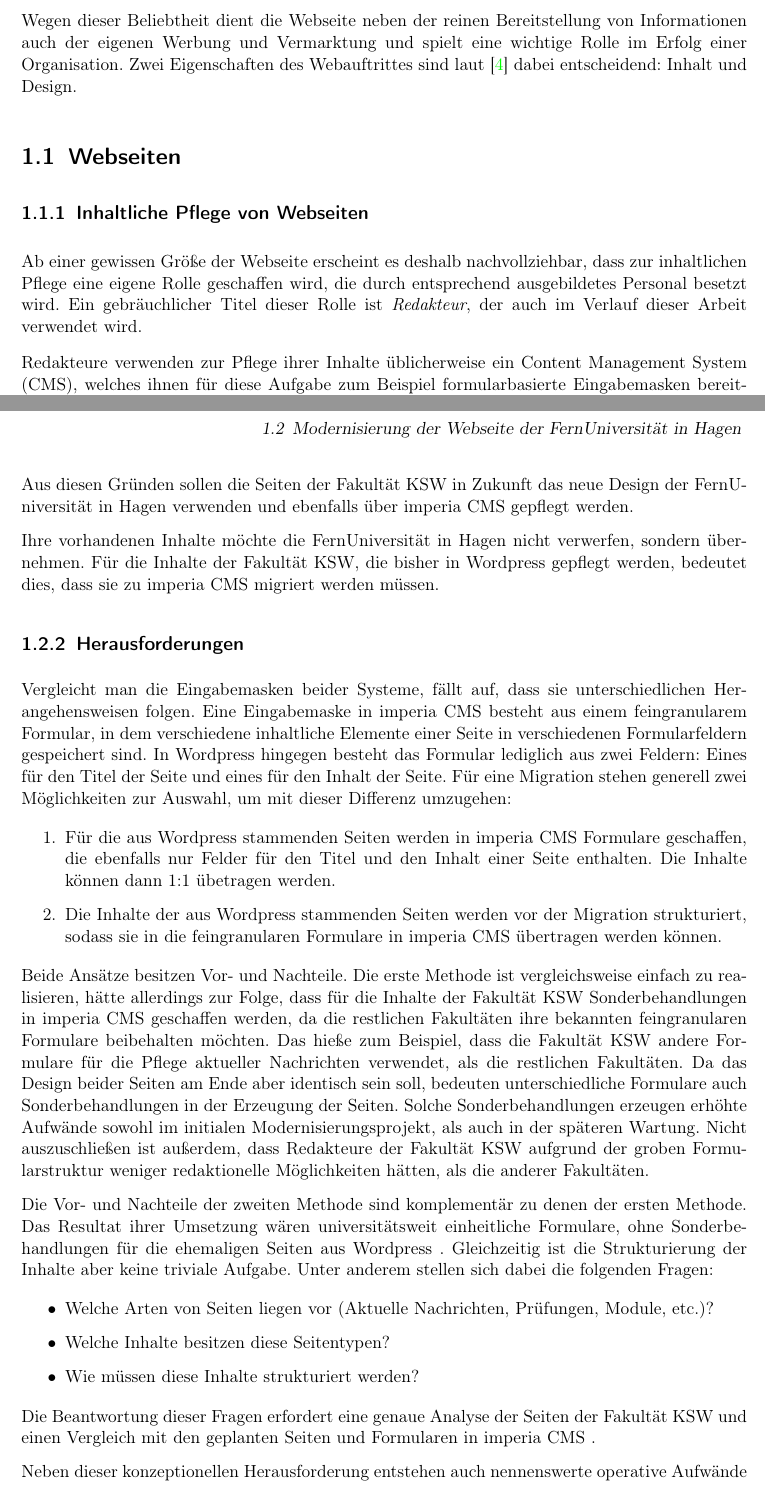
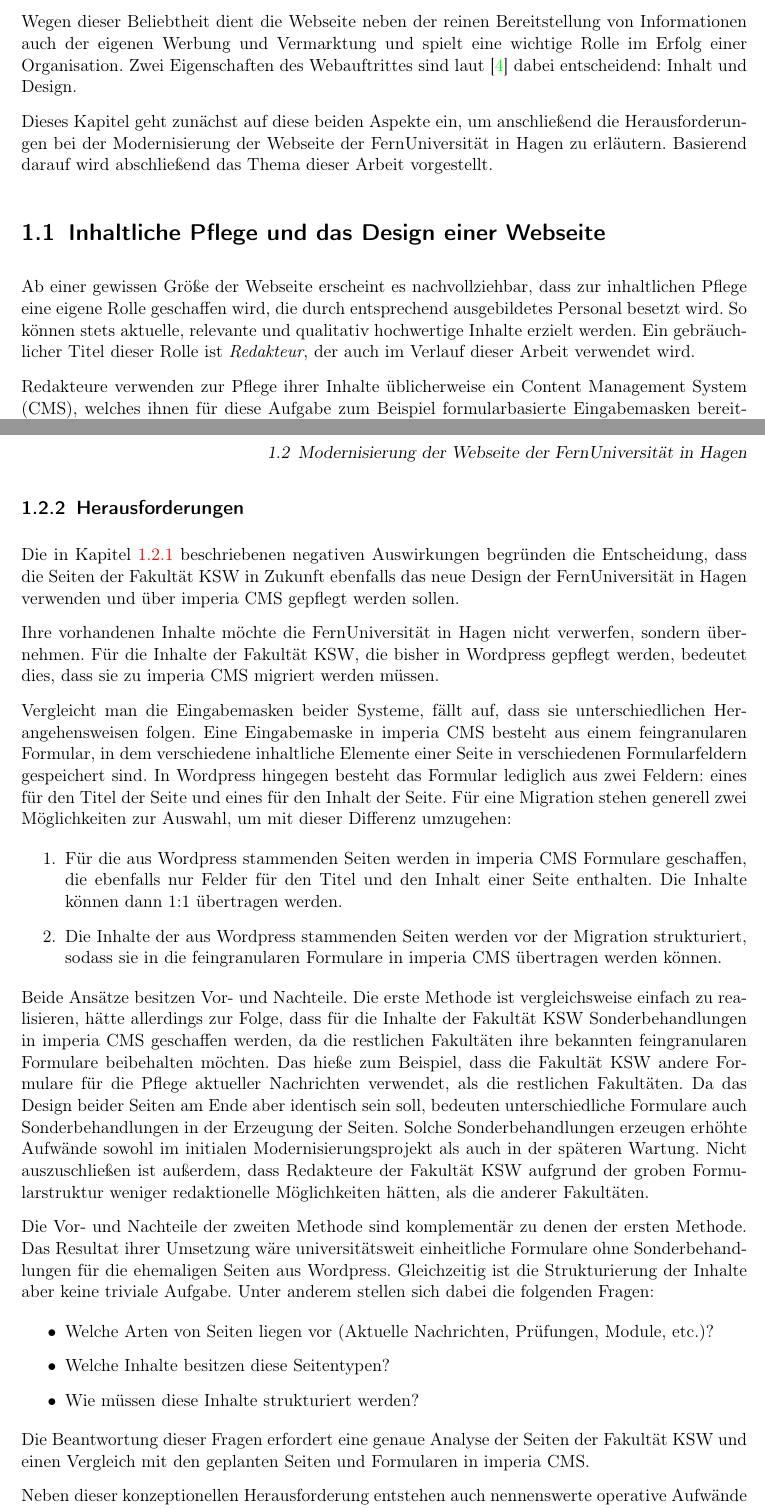
Before and after one commit to TheGreyKoala/master-thesis, a LaTeX thesis (src/main/latex/Thesis.tex, which reads src/main/latex/FernUniRelaunch.tex): two parts of pages 7 and 9 of 23, joined at a grey line, cut so that both start at the same text. Compiled offline with pdfLaTeX.

Commit message:
Chapter 1

```diff
--- a/src/main/latex/FernUniRelaunch.tex
+++ b/src/main/latex/FernUniRelaunch.tex
@@ -17,17 +17,19 @@
     Zwei Eigenschaften des Webauftrittes sind laut \cite{sillence:onlineHealthSites} dabei
     entscheidend: Inhalt und Design.
 
-    \section{Webseiten}
-        % TODO
+    Dieses Kapitel geht zunächst auf diese beiden Aspekte ein,
+    um anschließend die Herausforderungen bei der Modernisierung der Webseite der {\fernUni} zu erläutern.
+    Basierend darauf wird abschließend das Thema dieser Arbeit vorgestellt.
 
-        \subsection{Inhaltliche Pflege von Webseiten}
-            Ab einer gewissen Größe der Webseite erscheint es deshalb nachvollziehbar,
+    \section{Inhaltliche Pflege und das Design einer Webseite}
+        Ab einer gewissen Größe der Webseite erscheint es nachvollziehbar,
         dass zur inhaltlichen Pflege eine eigene Rolle geschaffen wird,
         die durch entsprechend ausgebildetes Personal besetzt wird.
+        So können stets aktuelle, relevante und qualitativ hochwertige Inhalte erzielt werden.
         Ein gebräuchlicher Titel dieser Rolle ist \textit{\editor},
         der auch im Verlauf dieser Arbeit verwendet wird.
 
-            \editors verwenden zur Pflege ihrer Inhalte üblicherweise ein \gls{cms},
+        {\editors} verwenden zur Pflege ihrer Inhalte üblicherweise ein \gls{cms},
         welches ihnen für diese Aufgabe zum Beispiel formularbasierte Eingabemasken bereitstellt.
         Eine abstrakte Beschreibung solcher Systeme liefert \cite[][Seite 5,6]{barker:webCMS}:
 
@@ -106,50 +108,52 @@
             \end{enumerate}
 
-            Aus diesen Gründen sollen die Seiten der Fakultät \gls{ksw}
-            in Zukunft das neue Design der \fernUni verwenden und ebenfalls
-            über \imperia gepflegt werden.
+        \subsection{Herausforderungen}
+            \label{section:fernUniChallenges}
+            Die in Kapitel \ref{section:fernUniCMS} beschriebenen negativen Auswirkungen
+            begründen die Entscheidung, dass die Seiten der Fakultät \gls{ksw}
+            in Zukunft ebenfalls das neue Design der {\fernUni} verwenden und
+            über {\imperia} gepflegt werden sollen.
 
-            Ihre vorhandenen Inhalte möchte die \fernUni nicht verwerfen, sondern übernehmen.
-            Für die Inhalte der Fakultät \gls{ksw}, die bisher in \wordpress gepflegt werden,
-            bedeutet dies, dass sie zu \imperia migriert werden müssen.
+            Ihre vorhandenen Inhalte möchte die {\fernUni} nicht verwerfen, sondern übernehmen.
+            Für die Inhalte der Fakultät \gls{ksw}, die bisher in {\wordpress} gepflegt werden,
+            bedeutet dies, dass sie zu {\imperia} migriert werden müssen.
 
-        \subsection{Herausforderungen}
             Vergleicht man die Eingabemasken beider Systeme, fällt auf,
             dass sie unterschiedlichen Herangehensweisen folgen.
-            Eine Eingabemaske in \imperia besteht aus einem feingranularem Formular,
+            Eine Eingabemaske in {\imperia} besteht aus einem feingranularen Formular,
             in dem verschiedene inhaltliche Elemente einer Seite in verschiedenen Formularfeldern
             gespeichert sind.
-            In \wordpress hingegen besteht das Formular lediglich aus zwei Feldern:
-            Eines für den Titel der Seite und eines für den Inhalt der Seite.
+            In {\wordpress} hingegen besteht das Formular lediglich aus zwei Feldern:
+            eines für den Titel der Seite und eines für den Inhalt der Seite.
             Für eine Migration stehen generell zwei Möglichkeiten zur Auswahl,
             um mit dieser Differenz umzugehen:
 
             \begin{enumerate}
-                \item   Für die aus \wordpress stammenden Seiten werden in \imperia Formulare geschaffen,
+                \item   Für die aus {\wordpress} stammenden Seiten werden in {\imperia} Formulare geschaffen,
                         die ebenfalls nur Felder für den Titel und den Inhalt einer Seite enthalten.
-                        Die Inhalte können dann 1:1 übetragen werden.
-                \item   Die Inhalte der aus \wordpress stammenden Seiten werden vor der Migration strukturiert,
-                        sodass sie in die feingranularen Formulare in \imperia übertragen werden können.
+                        Die Inhalte können dann 1:1 übertragen werden.
+                \item   Die Inhalte der aus {\wordpress} stammenden Seiten werden vor der Migration strukturiert,
+                        sodass sie in die feingranularen Formulare in {\imperia} übertragen werden können.
             \end{enumerate}
 
             Beide Ansätze besitzen Vor- und Nachteile.
             Die erste Methode ist vergleichsweise einfach zu realisieren,
             hätte allerdings zur Folge, dass für die Inhalte der Fakultät \gls{ksw} Sonderbehandlungen
-            in \imperia geschaffen werden, da die restlichen Fakultäten ihre bekannten feingranularen
+            in {\imperia} geschaffen werden, da die restlichen Fakultäten ihre bekannten feingranularen
             Formulare beibehalten möchten.
             Das hieße zum Beispiel, dass die Fakultät \gls{ksw} andere Formulare für die Pflege aktueller
             Nachrichten verwendet, als die restlichen Fakultäten.
             Da das Design beider Seiten am Ende aber identisch sein soll, bedeuten unterschiedliche Formulare
             auch Sonderbehandlungen in der Erzeugung der Seiten.
-            Solche Sonderbehandlungen erzeugen erhöhte Aufwände sowohl im initialen Modernisierungsprojekt,
+            Solche Sonderbehandlungen erzeugen erhöhte Aufwände sowohl im initialen Modernisierungsprojekt
             als auch in der späteren Wartung.
-            Nicht auszuschließen ist außerdem, dass \editors der Fakultät \gls{ksw} aufgrund der groben Formularstruktur
+            Nicht auszuschließen ist außerdem, dass {\editors} der Fakultät \gls{ksw} aufgrund der groben Formularstruktur
             weniger redaktionelle Möglichkeiten hätten, als die anderer Fakultäten.
             % TODO: Technische Herausforderungen? (Markup der Plugins in DB)
 
             Die Vor- und Nachteile der zweiten Methode sind komplementär zu denen der ersten Methode.
-            Das Resultat ihrer Umsetzung wären universitätsweit einheitliche Formulare,
-            ohne Sonderbehandlungen für die ehemaligen Seiten aus \wordpress.
+            Das Resultat ihrer Umsetzung wäre universitätsweit einheitliche Formulare
+            ohne Sonderbehandlungen für die ehemaligen Seiten aus {\wordpress}.
             Gleichzeitig ist die Strukturierung der Inhalte aber keine triviale Aufgabe.
             Unter anderem stellen sich dabei die folgenden Fragen:
 
@@ -160,7 +164,7 @@
             \end{itemize}
 
             Die Beantwortung dieser Fragen erfordert eine genaue Analyse der Seiten der Fakultät \gls{ksw}
-            und einen Vergleich mit den geplanten Seiten und Formularen in \imperia.
+            und einen Vergleich mit den geplanten Seiten und Formularen in {\imperia}.
 
             Neben dieser konzeptionellen Herausforderung entstehen auch nennenswerte operative Aufwände bei der Durchführung.
             Die tatsächlichen Inhalte jeder einzelnen Seite der Fakultät \gls{ksw}  müssen
--- a/src/main/latex/Thesis.tex
+++ b/src/main/latex/Thesis.tex
@@ -78,10 +78,10 @@ Universitätsstraße 1\newline
 \parindent0mm
 
 \newcommand{\editor}{Redakteur}
-\newcommand{\editors}{{\editor}e }
-\newcommand{\fernUni}{FernUniversität in Hagen }
-\newcommand{\imperia}{imperia CMS }
-\newcommand{\wordpress}{Wordpress }
+\newcommand{\editors}{{\editor}e}
+\newcommand{\fernUni}{Fern\-Uni\-ver\-si\-tät in Hagen}
+\newcommand{\imperia}{imperia CMS}
+\newcommand{\wordpress}{Wordpress}
 
 \begin{document}
 	\maketitle
```
Also changed, not shown: src/main/latex/FernUniRelaunch.tex (30 more changed lines). Lines whose indentation alone changed are shown as unchanged.
